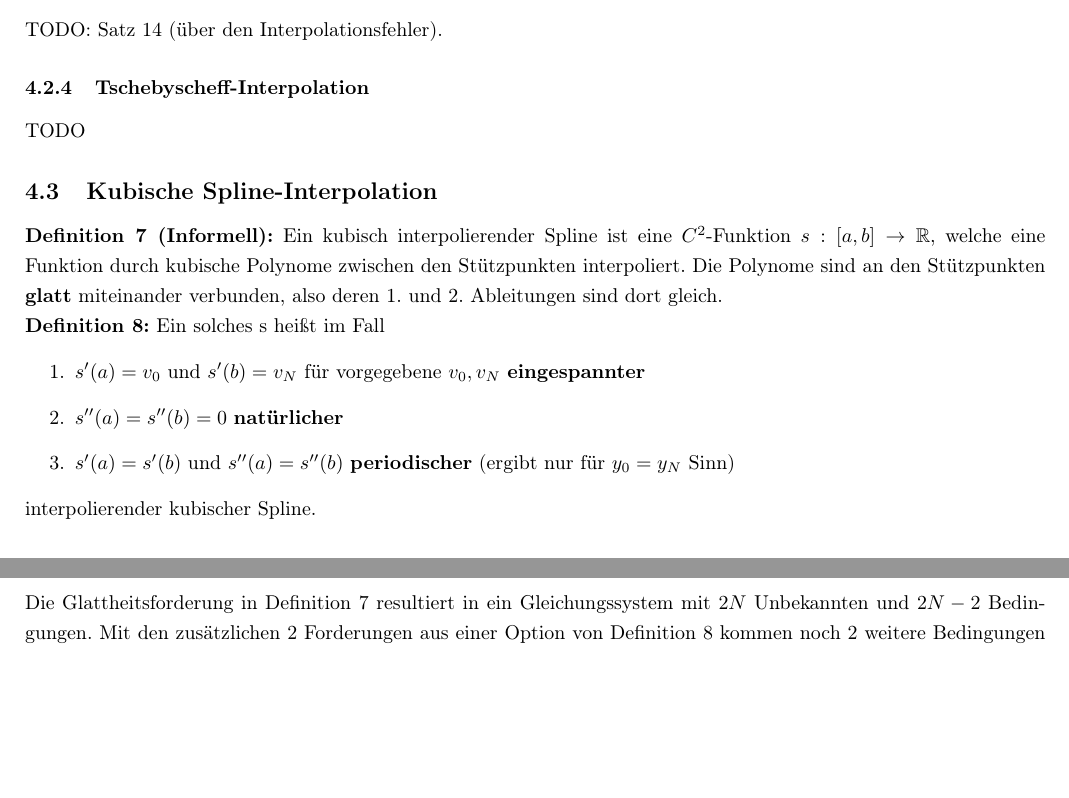
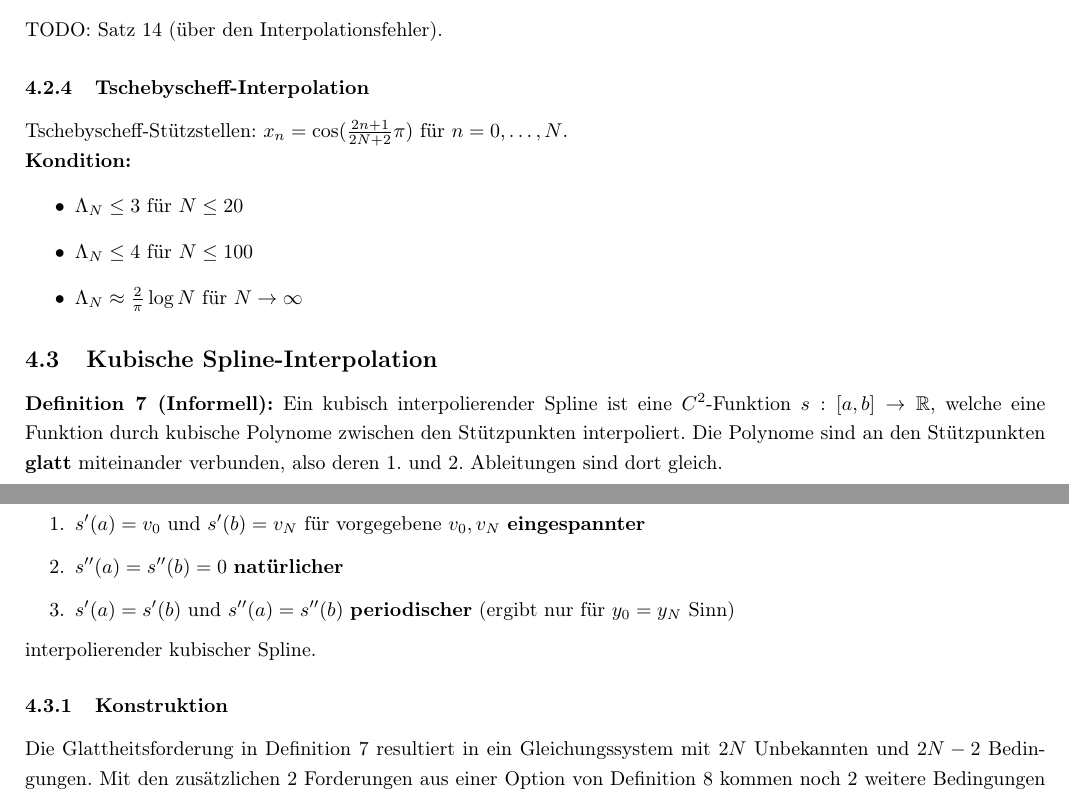
Before and after one commit to hd1ex/numerik, a LaTeX document (numerik.tex): two parts of pages 8 and 9 of 11, joined at a grey line, cut so that both start at the same text, the shorter picture padded with empty space. Compiled offline with pdfLaTeX.

Commit message:
Tschebyscheff-Interpolation hinzufügen

```diff
--- a/numerik.tex
+++ b/numerik.tex
@@ -500,7 +500,15 @@ TODO: Satz 14 (über den Interpolationsfehler).
 
 \subsubsection{Tschebyscheff-Interpolation}
 
-TODO
+Tschebyscheff-Stützstellen: $x_n = \cos(\frac{2n + 1}{2N + 2} \pi)$ für $n = 0,
+\dots, N$.
+
+\textbf{Kondition:}
+\begin{itemize}
+    \item $\Lambda_N \le 3$ für $N \le 20$
+    \item $\Lambda_N \le 4$ für $N \le 100$
+    \item $\Lambda_N \approx \frac{2}{\pi} \log N$ für $N \to \infty$
+\end{itemize}
 
 \subsection{Kubische Spline-Interpolation}
 
```
